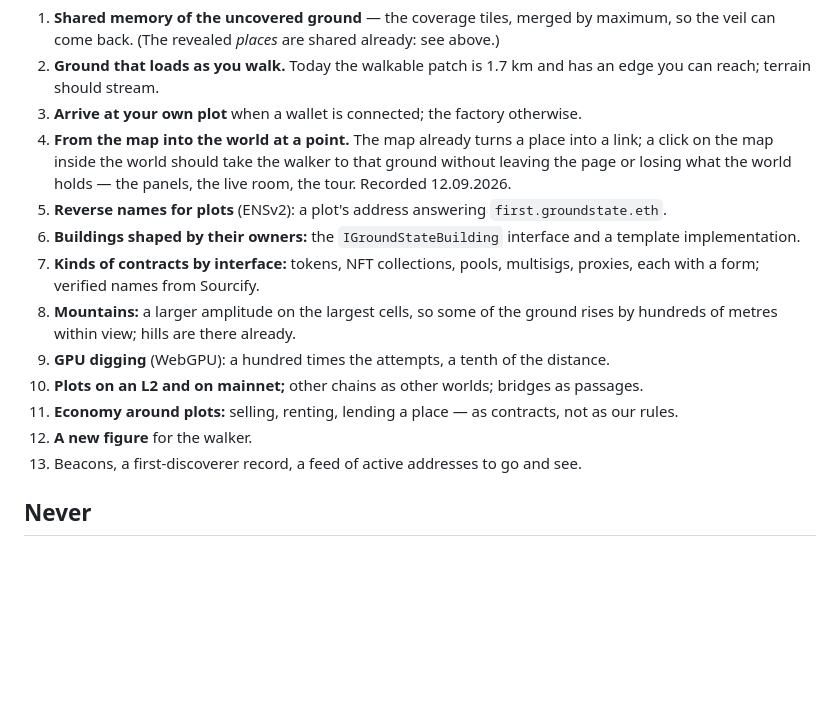
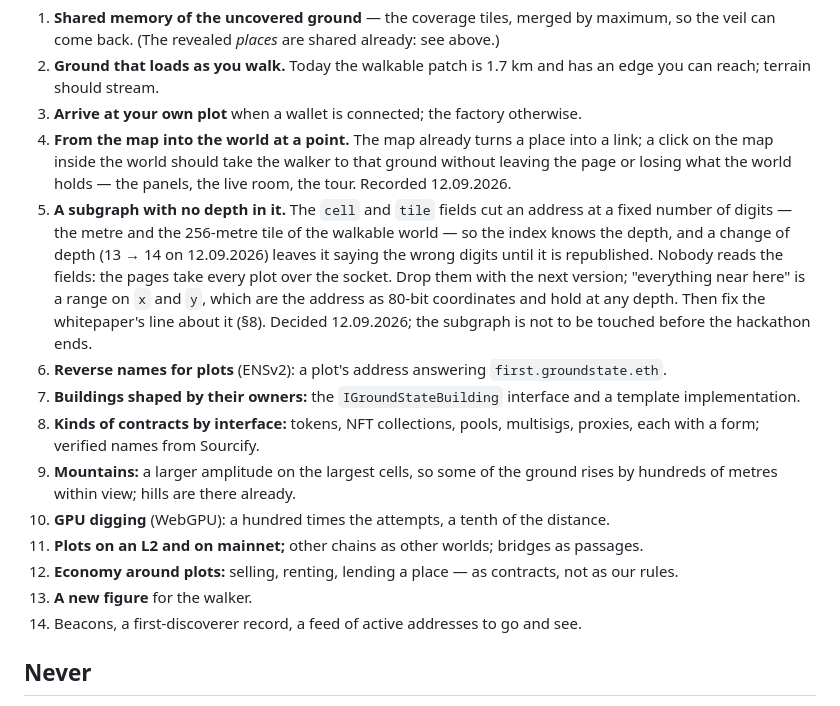
Before and after one commit to profinch/bwgame, a Markdown page: docs/roadmap.md, the part around the change. GitHub-like rendering; blank space fills up the shorter version.

Commit message:
Roadmap: a subgraph with no depth in it

```diff
--- a/docs/roadmap.md
+++ b/docs/roadmap.md
@@ -54,17 +54,24 @@ In roughly the order it matters:
 4. **From the map into the world at a point.** The map already turns a place into a link; a
    click on the map inside the world should take the walker to that ground without leaving the
    page or losing what the world holds — the panels, the live room, the tour. Recorded 12.09.2026.
-5. **Reverse names for plots** (ENSv2): a plot's address answering `first.groundstate.eth`.
-6. **Buildings shaped by their owners:** the `IGroundStateBuilding` interface and a template
+5. **A subgraph with no depth in it.** The `cell` and `tile` fields cut an address at a fixed
+   number of digits — the metre and the 256-metre tile of the walkable world — so the index knows
+   the depth, and a change of depth (13 → 14 on 12.09.2026) leaves it saying the wrong digits until
+   it is republished. Nobody reads the fields: the pages take every plot over the socket. Drop them
+   with the next version; "everything near here" is a range on `x` and `y`, which are the address
+   as 80-bit coordinates and hold at any depth. Then fix the whitepaper's line about it (§8).
+   Decided 12.09.2026; the subgraph is not to be touched before the hackathon ends.
+6. **Reverse names for plots** (ENSv2): a plot's address answering `first.groundstate.eth`.
+7. **Buildings shaped by their owners:** the `IGroundStateBuilding` interface and a template
    implementation.
-7. **Kinds of contracts by interface:** tokens, NFT collections, pools, multisigs, proxies, each
+8. **Kinds of contracts by interface:** tokens, NFT collections, pools, multisigs, proxies, each
    with a form; verified names from Sourcify.
-8. **Mountains:** a larger amplitude on the largest cells, so some of the ground rises by
+9. **Mountains:** a larger amplitude on the largest cells, so some of the ground rises by
    hundreds of metres within view; hills are there already.
-9. **GPU digging** (WebGPU): a hundred times the attempts, a tenth of the distance.
-10. **Plots on an L2 and on mainnet;** other chains as other worlds; bridges as passages.
-11. **Economy around plots:** selling, renting, lending a place — as contracts, not as our rules.
-12. **A new figure** for the walker.
+10. **GPU digging** (WebGPU): a hundred times the attempts, a tenth of the distance.
+11. **Plots on an L2 and on mainnet;** other chains as other worlds; bridges as passages.
+12. **Economy around plots:** selling, renting, lending a place — as contracts, not as our rules.
+13. **A new figure** for the walker.
 12. Beacons, a first-discoverer record, a feed of active addresses to go and see.
 
 ## Never
```
